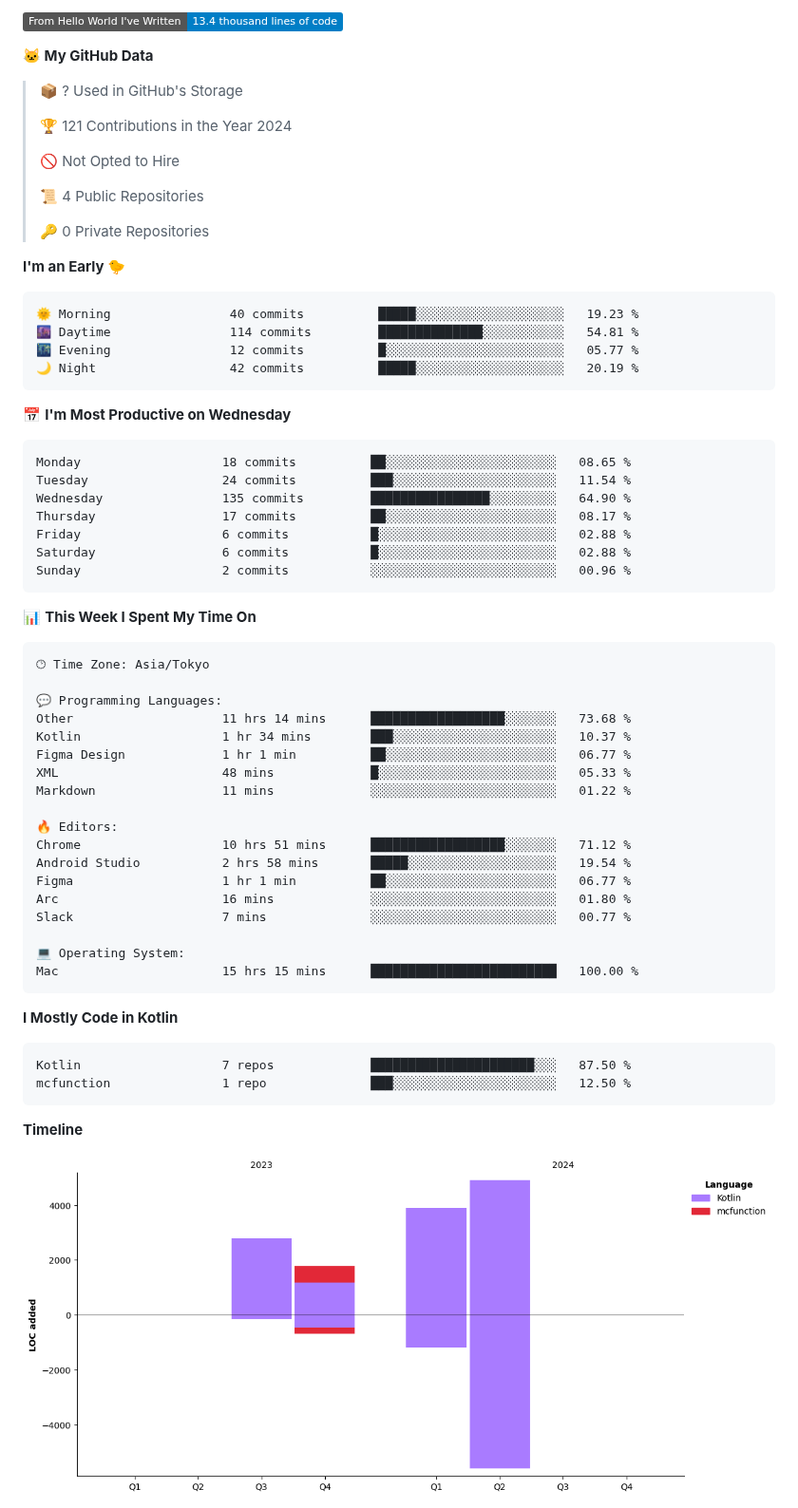
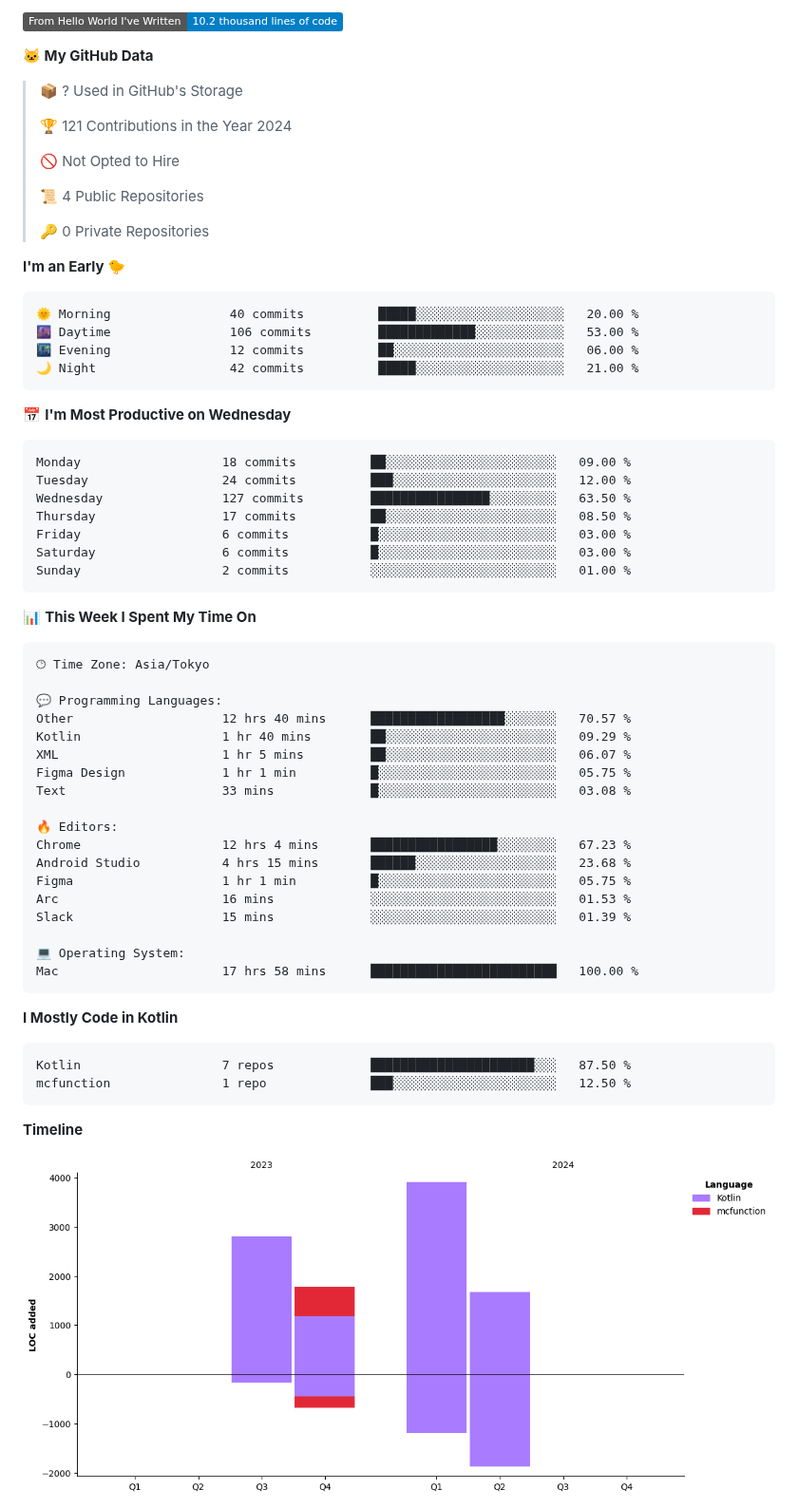
Before and after one commit to batapii/batapii, a Markdown page: README.md, the part around one of its changes. Shown at 95% size. Drawn GitHub-style; pictures changed too: assets/bar_graph.png; badges without logos.

Commit message:
Updated with Dev Metrics

````diff
--- a/README.md
+++ b/README.md
@@ -23,5 +23,5 @@
 
-![Lines of code](https://img.shields.io/badge/From%20Hello%20World%20I%27ve%20Written-13.4%20thousand%20lines%20of%20code-blue)
+![Lines of code](https://img.shields.io/badge/From%20Hello%20World%20I%27ve%20Written-10.2%20thousand%20lines%20of%20code-blue)
 
 **🐱 My GitHub Data**
 
@@ -38,21 +38,21 @@
 **I'm an Early 🐤**
 
 ```text
-🌞 Morning                40 commits          █████░░░░░░░░░░░░░░░░░░░░   19.23 %
-🌆 Daytime                114 commits         ██████████████░░░░░░░░░░░   54.81 %
-🌃 Evening                12 commits          █░░░░░░░░░░░░░░░░░░░░░░░░   05.77 %
-🌙 Night                  42 commits          █████░░░░░░░░░░░░░░░░░░░░   20.19 %
+🌞 Morning                40 commits          █████░░░░░░░░░░░░░░░░░░░░   20.00 %
+🌆 Daytime                106 commits         █████████████░░░░░░░░░░░░   53.00 %
+🌃 Evening                12 commits          ██░░░░░░░░░░░░░░░░░░░░░░░   06.00 %
+🌙 Night                  42 commits          █████░░░░░░░░░░░░░░░░░░░░   21.00 %
 ```
 📅 **I'm Most Productive on Wednesday**
 
 ```text
-Monday                   18 commits          ██░░░░░░░░░░░░░░░░░░░░░░░   08.65 %
-Tuesday                  24 commits          ███░░░░░░░░░░░░░░░░░░░░░░   11.54 %
-Wednesday                135 commits         ████████████████░░░░░░░░░   64.90 %
-Thursday                 17 commits          ██░░░░░░░░░░░░░░░░░░░░░░░   08.17 %
-Friday                   6 commits           █░░░░░░░░░░░░░░░░░░░░░░░░   02.88 %
-Saturday                 6 commits           █░░░░░░░░░░░░░░░░░░░░░░░░   02.88 %
-Sunday                   2 commits           ░░░░░░░░░░░░░░░░░░░░░░░░░   00.96 %
+Monday                   18 commits          ██░░░░░░░░░░░░░░░░░░░░░░░   09.00 %
+Tuesday                  24 commits          ███░░░░░░░░░░░░░░░░░░░░░░   12.00 %
+Wednesday                127 commits         ████████████████░░░░░░░░░   63.50 %
+Thursday                 17 commits          ██░░░░░░░░░░░░░░░░░░░░░░░   08.50 %
+Friday                   6 commits           █░░░░░░░░░░░░░░░░░░░░░░░░   03.00 %
+Saturday                 6 commits           █░░░░░░░░░░░░░░░░░░░░░░░░   03.00 %
+Sunday                   2 commits           ░░░░░░░░░░░░░░░░░░░░░░░░░   01.00 %
 ```
 
 
@@ -62,21 +62,21 @@ Sunday                   2 commits           ░░░░░░░░░░░
 🕑︎ Time Zone: Asia/Tokyo
 
 💬 Programming Languages:
-Other                    11 hrs 14 mins      ██████████████████░░░░░░░   73.68 %
-Kotlin                   1 hr 34 mins        ███░░░░░░░░░░░░░░░░░░░░░░   10.37 %
-Figma Design             1 hr 1 min          ██░░░░░░░░░░░░░░░░░░░░░░░   06.77 %
-XML                      48 mins             █░░░░░░░░░░░░░░░░░░░░░░░░   05.33 %
-Markdown                 11 mins             ░░░░░░░░░░░░░░░░░░░░░░░░░   01.22 %
+Other                    12 hrs 40 mins      ██████████████████░░░░░░░   70.57 %
+Kotlin                   1 hr 40 mins        ██░░░░░░░░░░░░░░░░░░░░░░░   09.29 %
+XML                      1 hr 5 mins         ██░░░░░░░░░░░░░░░░░░░░░░░   06.07 %
+Figma Design             1 hr 1 min          █░░░░░░░░░░░░░░░░░░░░░░░░   05.75 %
+Text                     33 mins             █░░░░░░░░░░░░░░░░░░░░░░░░   03.08 %
 
 🔥 Editors:
-Chrome                   10 hrs 51 mins      ██████████████████░░░░░░░   71.12 %
-Android Studio           2 hrs 58 mins       █████░░░░░░░░░░░░░░░░░░░░   19.54 %
-Figma                    1 hr 1 min          ██░░░░░░░░░░░░░░░░░░░░░░░   06.77 %
-Arc                      16 mins             ░░░░░░░░░░░░░░░░░░░░░░░░░   01.80 %
-Slack                    7 mins              ░░░░░░░░░░░░░░░░░░░░░░░░░   00.77 %
+Chrome                   12 hrs 4 mins       █████████████████░░░░░░░░   67.23 %
+Android Studio           4 hrs 15 mins       ██████░░░░░░░░░░░░░░░░░░░   23.68 %
+Figma                    1 hr 1 min          █░░░░░░░░░░░░░░░░░░░░░░░░   05.75 %
+Arc                      16 mins             ░░░░░░░░░░░░░░░░░░░░░░░░░   01.53 %
+Slack                    15 mins             ░░░░░░░░░░░░░░░░░░░░░░░░░   01.39 %
 
 💻 Operating System:
-Mac                      15 hrs 15 mins      █████████████████████████   100.00 %
+Mac                      17 hrs 58 mins      █████████████████████████   100.00 %
 ```
 
 **I Mostly Code in Kotlin**
````
Also changed, not shown: other parts of README.md (+2 -2 lines).
